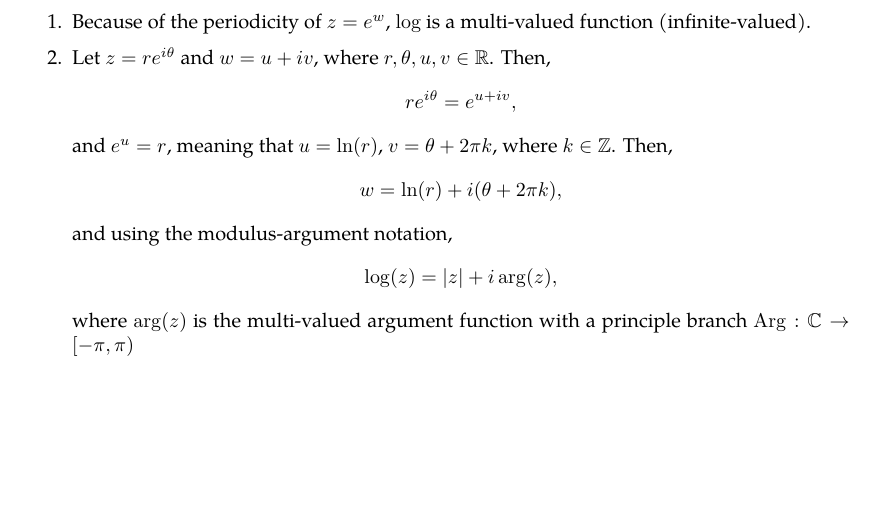
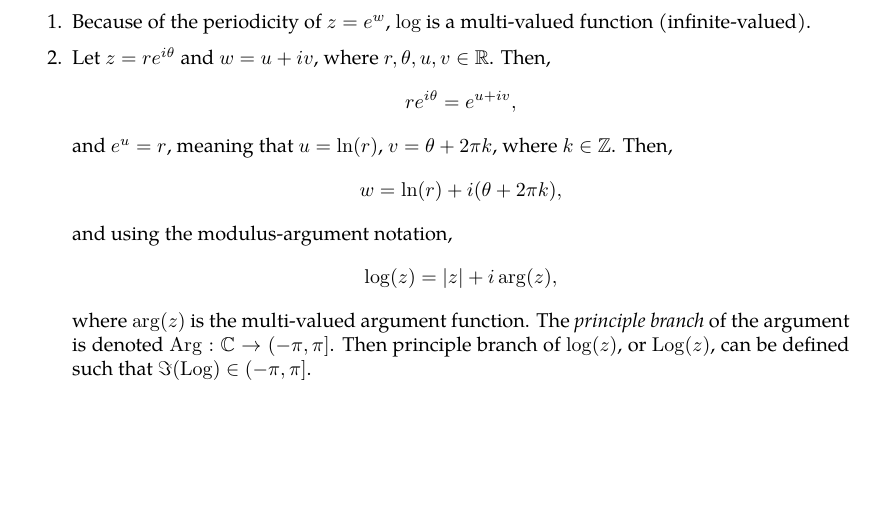
Before and after one commit to slipperking/complex-analysis-latex, a LaTeX document (main.tex): part of page 15 of 40, cut so that both start at the same text. Compiled offline with pdfLaTeX.

Commit message:
overleaf_to_git (Thu Jun  5 08:58:56 2025 -0700): update main.tex from r7295 to r7311

```diff
--- a/main.tex
+++ b/main.tex
@@ -394,7 +394,7 @@ Next we examine the complex logarithm.
     \[w=\ln(r)+i(\theta+2\pi k),\]
     and using the modulus-argument notation,
     \[\log(z)=\abs{z}+i\arg(z),\]
-    where \(\arg(z)\) is the multi-valued argument function with a principle branch \(\Arg:\mathbb{C}\to[-\pi,\pi)\)
+    where \(\arg(z)\) is the multi-valued argument function. The \textit{principle branch} of the argument is denoted \(\Arg:\mathbb{C}\to(-\pi,\pi]\). Then principle branch of \(\log(z)\), or \(\Log(z)\), can be defined such that \(\imaginary\paren{\Log}\in(-\pi,\pi]\).
 \end{enumerate}
 \subsection{Complex Power Series}
 Power series in real analysis can be generalized into complex series. Particularly, concepts such as uniform convergence are the same in complex series:
```
